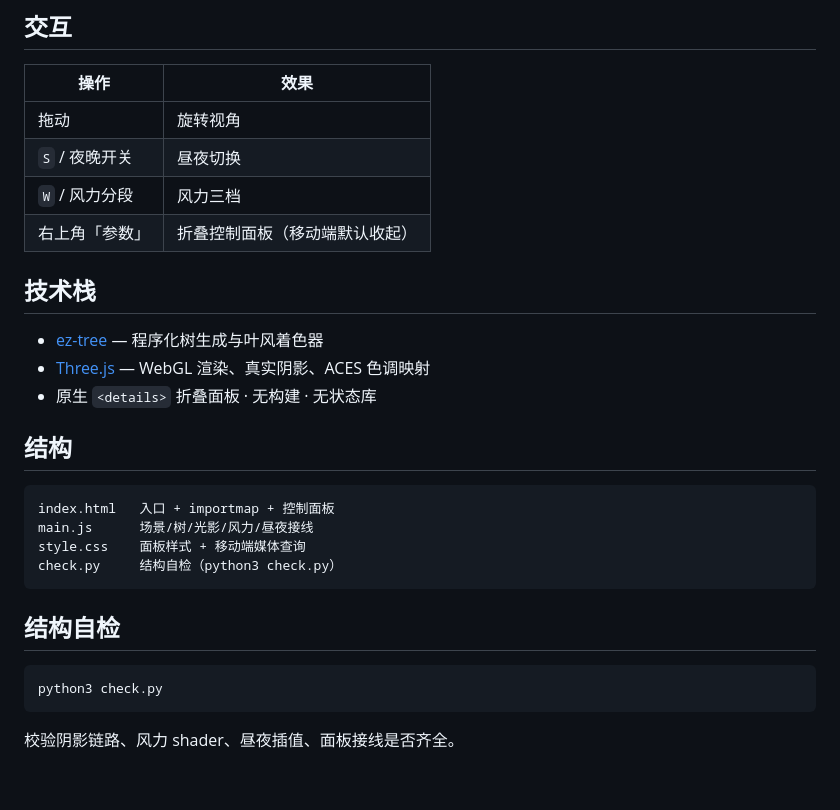
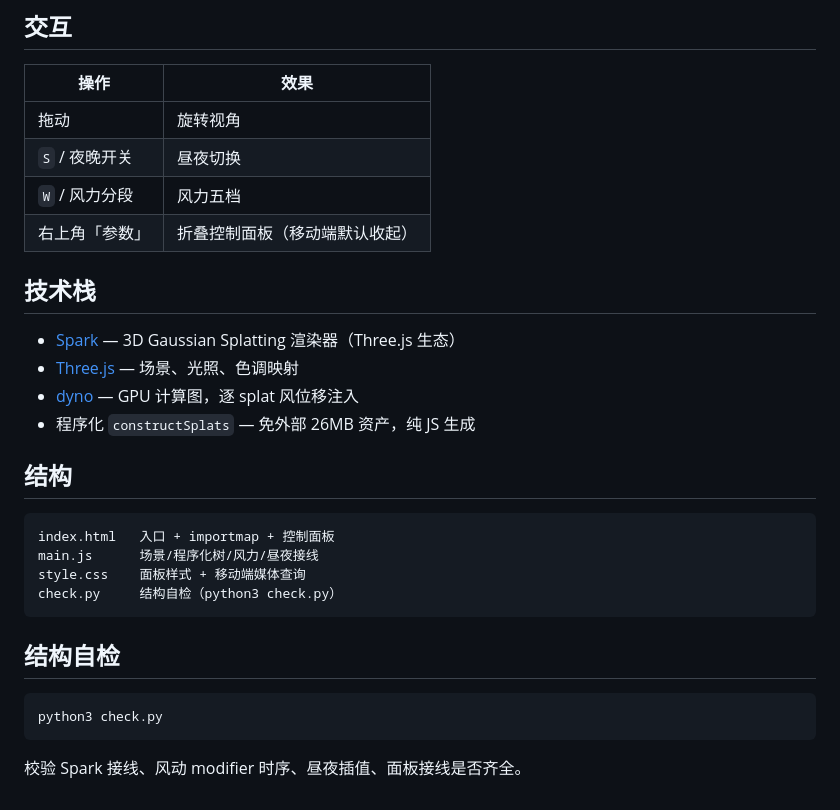
Before and after one commit to gandli/dappled-shade, a Markdown page: README.md, the part around the change printed below. GitHub-like rendering.

````diff
--- a/README.md
+++ b/README.md
@@ -37,20 +36,21 @@ python3 -m http.server 8765
 |------|------|
 | 拖动 | 旋转视角 |
 | `S` / 夜晚开关 | 昼夜切换 |
-| `W` / 风力分段 | 风力三档 |
+| `W` / 风力分段 | 风力五档 |
 | 右上角「参数」 | 折叠控制面板（移动端默认收起） |
 
 ## 技术栈
 
-- [ez-tree](https://github.com/dgreenheck/ez-tree) — 程序化树生成与叶风着色器
-- [Three.js](https://threejs.org) — WebGL 渲染、真实阴影、ACES 色调映射
-- 原生 `<details>` 折叠面板 · 无构建 · 无状态库
+- [Spark](https://sparkjs.dev) — 3D Gaussian Splatting 渲染器（Three.js 生态）
+- [Three.js](https://threejs.org) — 场景、光照、色调映射
+- [dyno](https://github.com/sparkjsdev/spark) — GPU 计算图，逐 splat 风位移注入
+- 程序化 `constructSplats` — 免外部 26MB 资产，纯 JS 生成
 
 ## 结构
 
 ```
 index.html   入口 + importmap + 控制面板
-main.js      场景/树/光影/风力/昼夜接线
+main.js      场景/程序化树/风力/昼夜接线
 style.css    面板样式 + 移动端媒体查询
 check.py     结构自检（python3 check.py）
 ```
@@ -61,4 +61,4 @@ check.py     结构自检（python3 check.py）
 python3 check.py
 ```
 
-校验阴影链路、风力 shader、昼夜插值、面板接线是否齐全。
+校验 Spark 接线、风动 modifier 时序、昼夜插值、面板接线是否齐全。
````
Also changed, not shown: other parts of README.md (+5 -6 lines), docs/day.png, docs/night.png, 3 other files.
